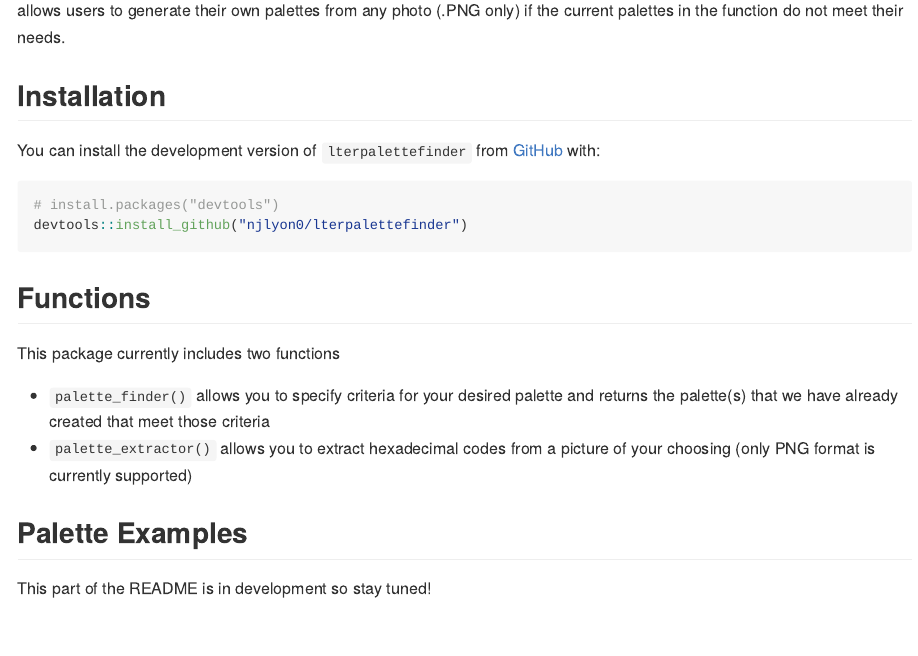
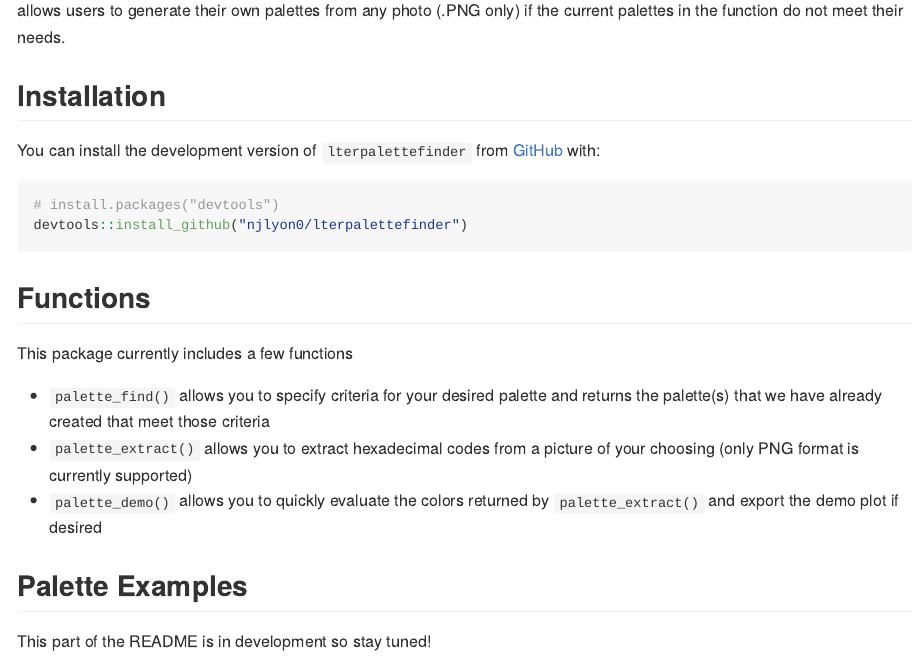
Before and after one commit to lter/lterpalettefinder, an R Markdown document (README.Rmd): the page in a window 1100 px wide, from 160 px down. The pictures show the output file README.md that the author committed with the source, drawn offline in the style of GitHub.

Commit message:
Updated package documentation to reflect new function names and addition of 'palette demo' function and dependencies

```diff
--- a/README.Rmd
+++ b/README.Rmd
@@ -31,10 +31,11 @@ devtools::install_github("njlyon0/lterpalettefinder")
 
 ## Functions
 
-This package currently includes two functions
+This package currently includes a few functions
 
-- `palette_finder()` allows you to specify criteria for your desired palette and returns the palette(s) that we have already created that meet those criteria
-- `palette_extractor()` allows you to extract hexadecimal codes from a picture of your choosing (only PNG format is currently supported)
+- `palette_find()` allows you to specify criteria for your desired palette and returns the palette(s) that we have already created that meet those criteria
+- `palette_extract()` allows you to extract hexadecimal codes from a picture of your choosing (only PNG format is currently supported)
+- `palette_demo()` allows you to quickly evaluate the colors returned by `palette_extract()` and export the demo plot if desired
 
 ## Palette Examples
 
```
Also changed, not shown: README.md, 3 other files.
